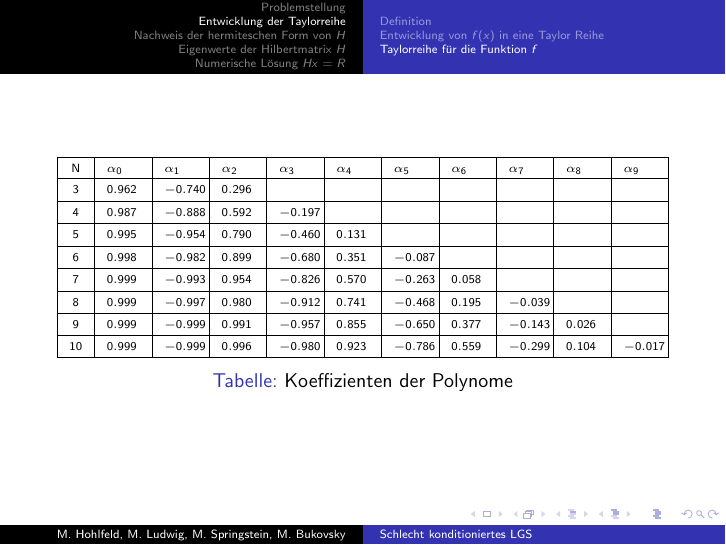
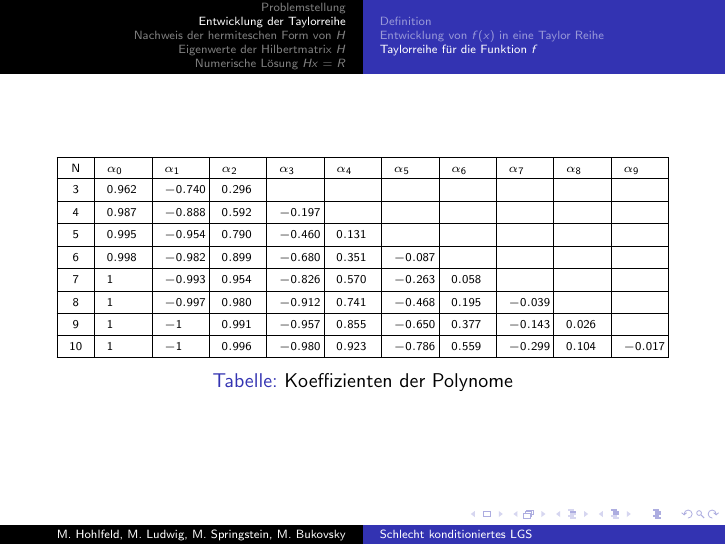
Before and after one commit to befedo/numa, LaTeX slides (doc/prasentation.tex): page 8 of 16. Compiled offline with pdfLaTeX.

Commit message:
Taylorreihe geändert.

```diff
--- a/doc/prasentation.tex
+++ b/doc/prasentation.tex
@@ -117,10 +117,10 @@
         4 & $0.987$ & $-0.888$ & $0.592$ & $-0.197$ &&&&&& \\\hline
         5 & $0.995$ & $-0.954$ & $0.790$ & $-0.460$ & $0.131$ &&&&& \\\hline
         6 & $0.998$ & $-0.982$ & $0.899$ & $-0.680$ & $0.351$ & $-0.087$ &&&& \\\hline
-        7 & $0.999$ & $-0.993$ & $0.954$ & $-0.826$ & $0.570$ & $-0.263$ & $0.058$ &&& \\\hline
-        8 & $0.999$ & $-0.997$ & $0.980$ & $-0.912$ & $0.741$ & $-0.468$ & $0.195$ & $-0.039$ && \\\hline
-        9 & $0.999$ & $-0.999$ & $0.991$ & $-0.957$ & $0.855$ & $-0.650$ & $0.377$ & $-0.143$ & $0.026$ & \\\hline
-        10& $0.999$ & $-0.999$ & $0.996$ & $-0.980$ & $0.923$ & $-0.786$ & $0.559$ & $-0.299$ & $0.104$ & $-0.017$ \\\hline
+        7 & $1$ & $-0.993$ & $0.954$ & $-0.826$ & $0.570$ & $-0.263$ & $0.058$ &&& \\\hline
+        8 & $1$ & $-0.997$ & $0.980$ & $-0.912$ & $0.741$ & $-0.468$ & $0.195$ & $-0.039$ && \\\hline
+        9 & $1$ & $-1$ & $0.991$ & $-0.957$ & $0.855$ & $-0.650$ & $0.377$ & $-0.143$ & $0.026$ & \\\hline
+        10& $1$ & $-1$ & $0.996$ & $-0.980$ & $0.923$ & $-0.786$ & $0.559$ & $-0.299$ & $0.104$ & $-0.017$ \\\hline
     \end{tabularx}
     \caption{Koeffizienten der Polynome}
     \end{table}
```
Also changed, not shown: doc/prasentation.pdf.
